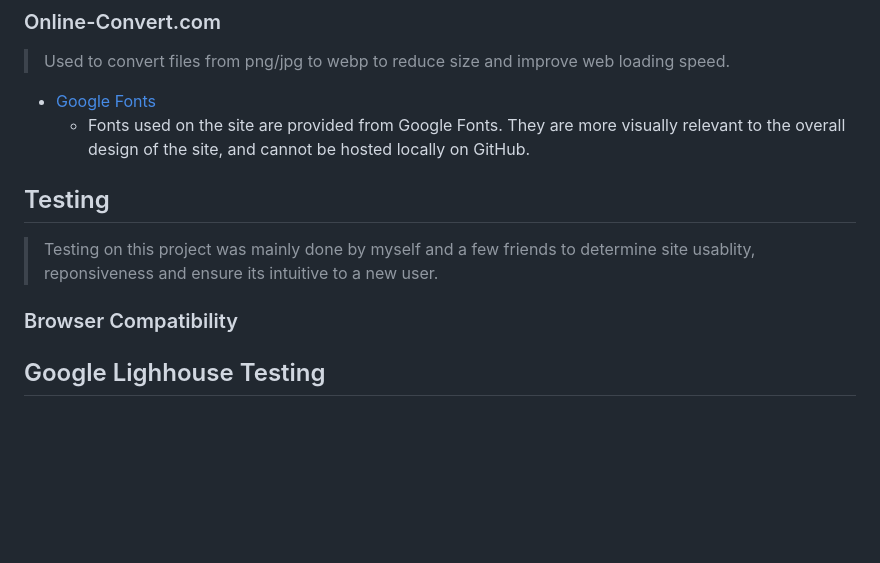
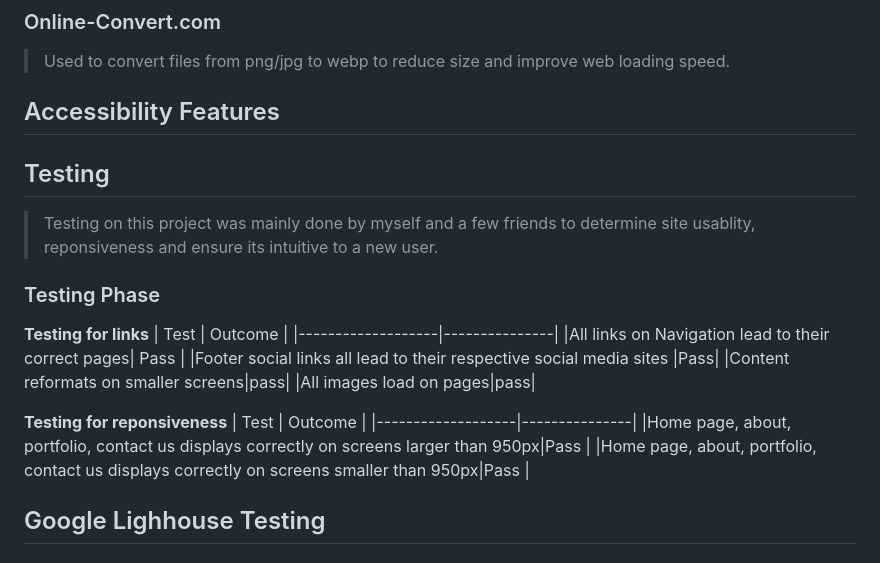
Before and after one commit to lukecdev/foo-fans-ie, a Markdown page: README.md, the part around the change. GitHub-like rendering; blank space fills up the shorter version.

```diff
--- a/README.md
+++ b/README.md
@@ -62,18 +62,27 @@ The following is a summery of the features already in place and those that could
 ### Online-Convert.com
 >Used to convert files from png/jpg to webp to reduce size and improve web loading speed.
 
-
-
-
-- [Google Fonts]( https://fonts.google.com/)
-	- Fonts used on the site are provided from Google Fonts. They are more visually relevant to the overall design of the site, and cannot be hosted locally on GitHub.
+## Accessibility Features
+>
 
 ## Testing
 >Testing on this project was mainly done by myself and a few friends to determine site usablity, reponsiveness and ensure its intuitive to a new user.
 
+### Testing Phase
 
+**Testing for links**
+| Test              | Outcome |
+|-------------------|---------------|
+|All links on Navigation lead to their correct pages| Pass  |
+|Footer social links all lead to their respective social media sites |Pass|
+|Content reformats on smaller screens|pass|
+|All images load on pages|pass|
 
-### Browser Compatibility
+**Testing for reponsiveness**
+| Test              | Outcome |
+|-------------------|---------------|
+|Home page, about, portfolio, contact us displays correctly on screens larger than 950px|Pass |
+|Home page, about, portfolio, contact us displays correctly on screens smaller than 950px|Pass |
 
 
 
```
